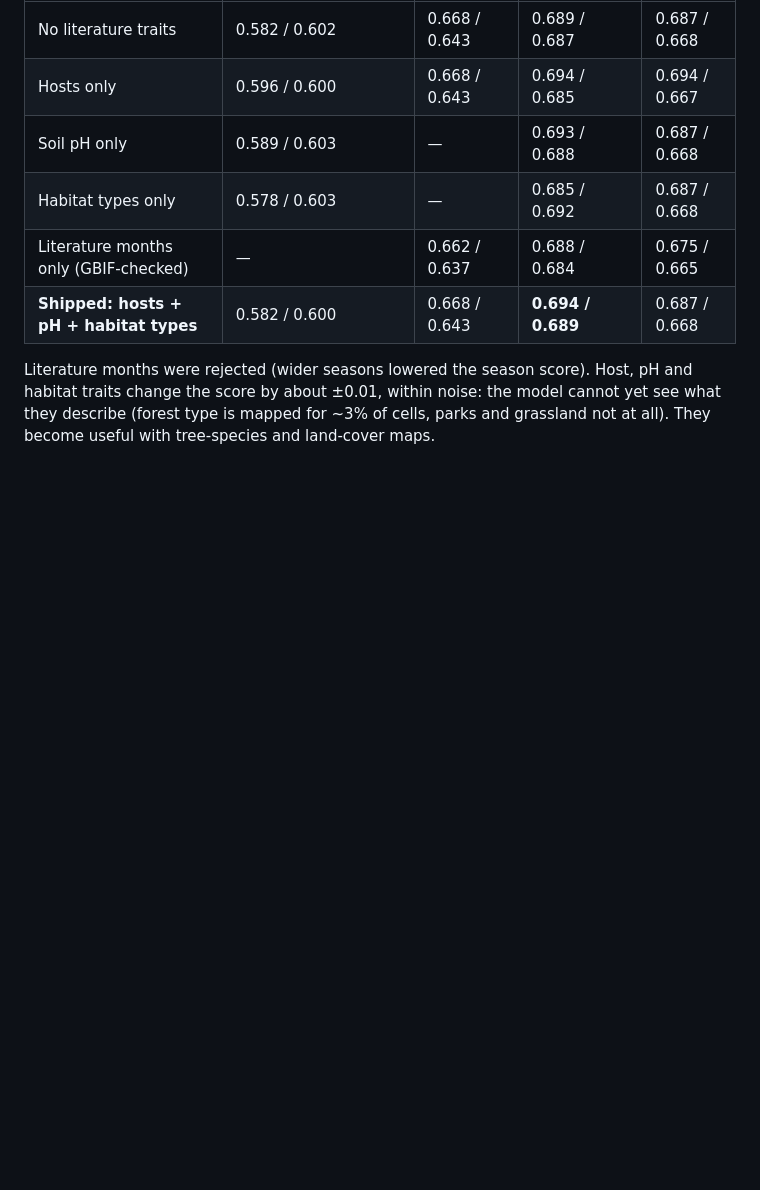
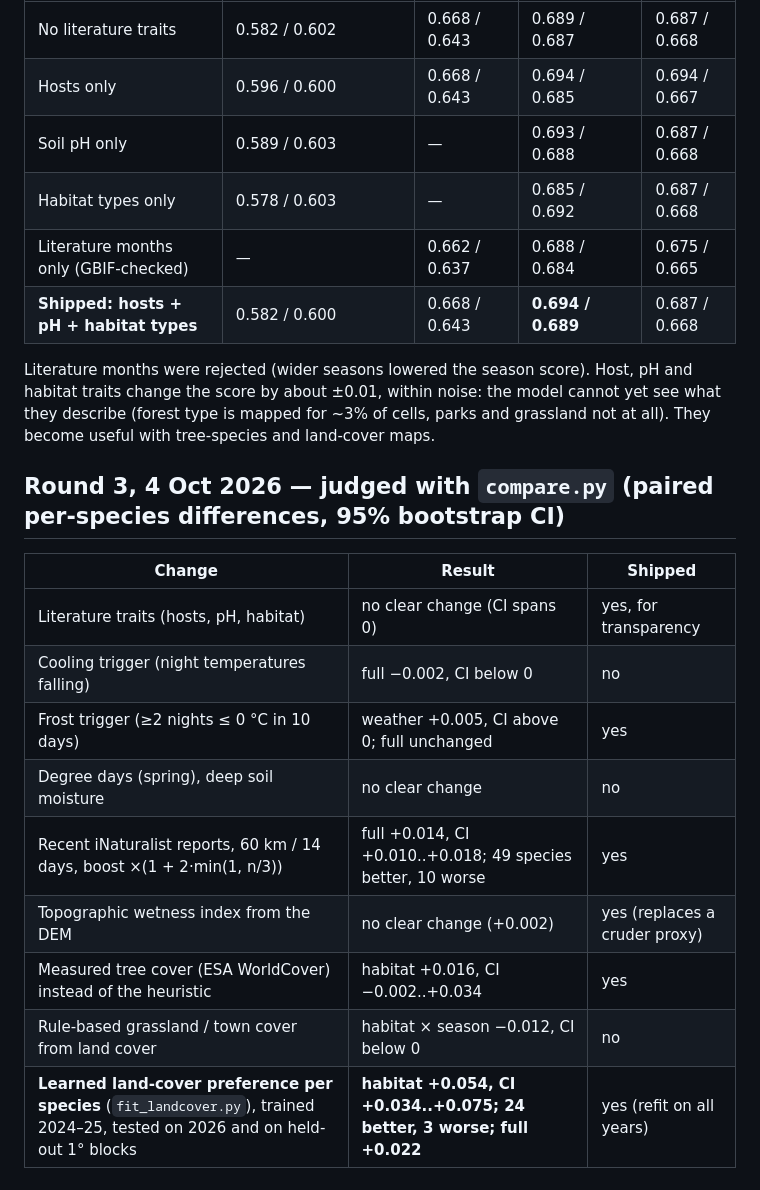
Before and after one commit to telepathiadesign-ai/telepathia.repository, a Markdown page: hribar/eval/README.md, the part around the change. Drawn GitHub-style; blank space fills up the shorter version.

Commit message:
Hribar eval: round 3 results
Co-Authored-By: Claude Opus 5.5 <noreply@anthropic.com>
Claude-Session: https://claude.ai/code/session_01E5RJFgSVGumtedAHBktgcS

```diff
--- a/hribar/eval/README.md
+++ b/hribar/eval/README.md
@@ -38,3 +38,17 @@ Not shipped: soil-temperature optima fitted to finds (`data/fitted_soilT_2024_20
 | **Shipped: hosts + pH + habitat types** | 0.582 / 0.600 | 0.668 / 0.643 | **0.694 / 0.689** | 0.687 / 0.668 |
 
 Literature months were rejected (wider seasons lowered the season score). Host, pH and habitat traits change the score by about ±0.01, within noise: the model cannot yet see what they describe (forest type is mapped for ~3% of cells, parks and grassland not at all). They become useful with tree-species and land-cover maps.
+
+## Round 3, 4 Oct 2026 — judged with `compare.py` (paired per-species differences, 95% bootstrap CI)
+
+| Change | Result | Shipped |
+| --- | --- | --- |
+| Literature traits (hosts, pH, habitat) | no clear change (CI spans 0) | yes, for transparency |
+| Cooling trigger (night temperatures falling) | full −0.002, CI below 0 | no |
+| Frost trigger (≥2 nights ≤ 0 °C in 10 days) | weather +0.005, CI above 0; full unchanged | yes |
+| Degree days (spring), deep soil moisture | no clear change | no |
+| Recent iNaturalist reports, 60 km / 14 days, boost ×(1 + 2·min(1, n/3)) | full +0.014, CI +0.010..+0.018; 49 species better, 10 worse | yes |
+| Topographic wetness index from the DEM | no clear change (+0.002) | yes (replaces a cruder proxy) |
+| Measured tree cover (ESA WorldCover) instead of the heuristic | habitat +0.016, CI −0.002..+0.034 | yes |
+| Rule-based grassland / town cover from land cover | habitat × season −0.012, CI below 0 | no |
+| **Learned land-cover preference per species** (`fit_landcover.py`), trained 2024–25, tested on 2026 and on held-out 1° blocks | **habitat +0.054, CI +0.034..+0.075; 24 better, 3 worse; full +0.022** | yes (refit on all years) |
```
